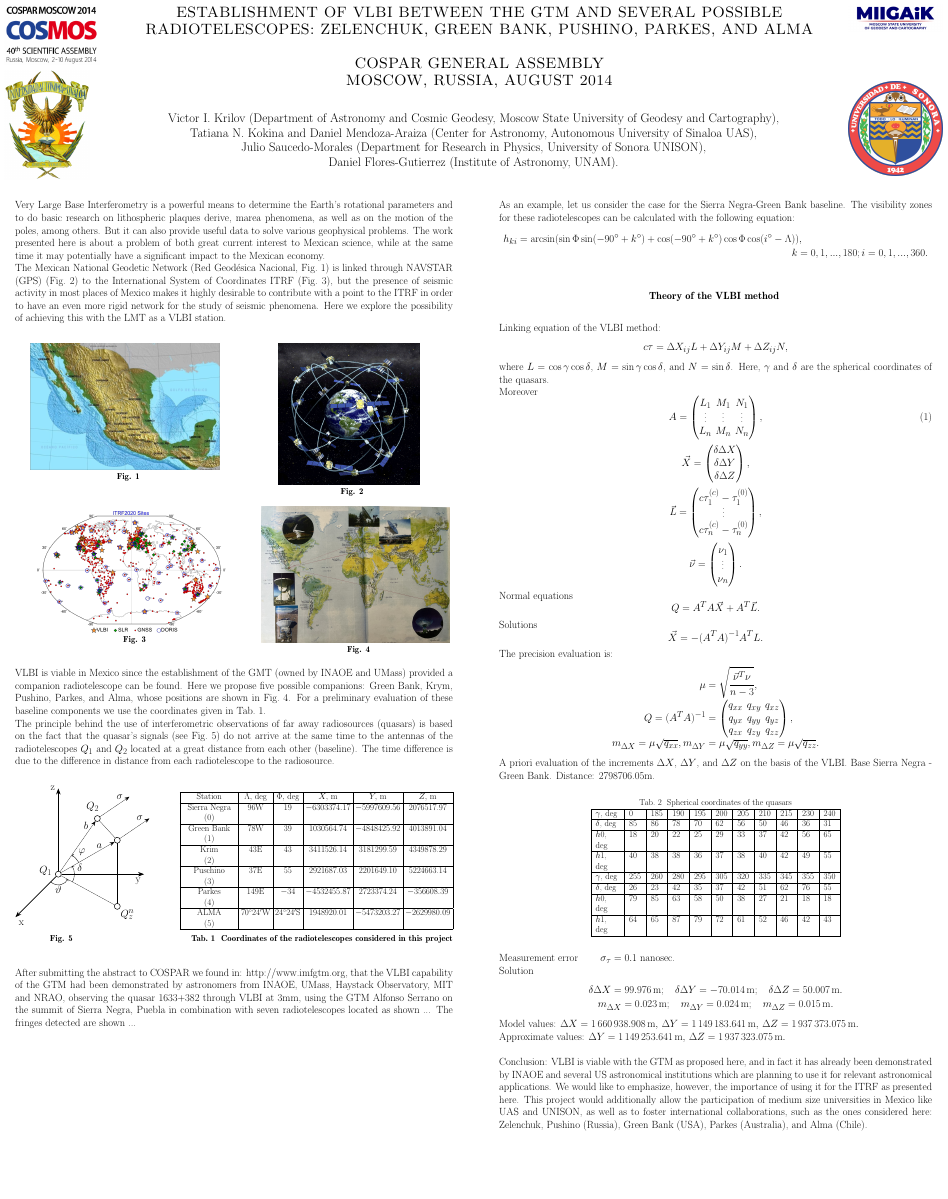
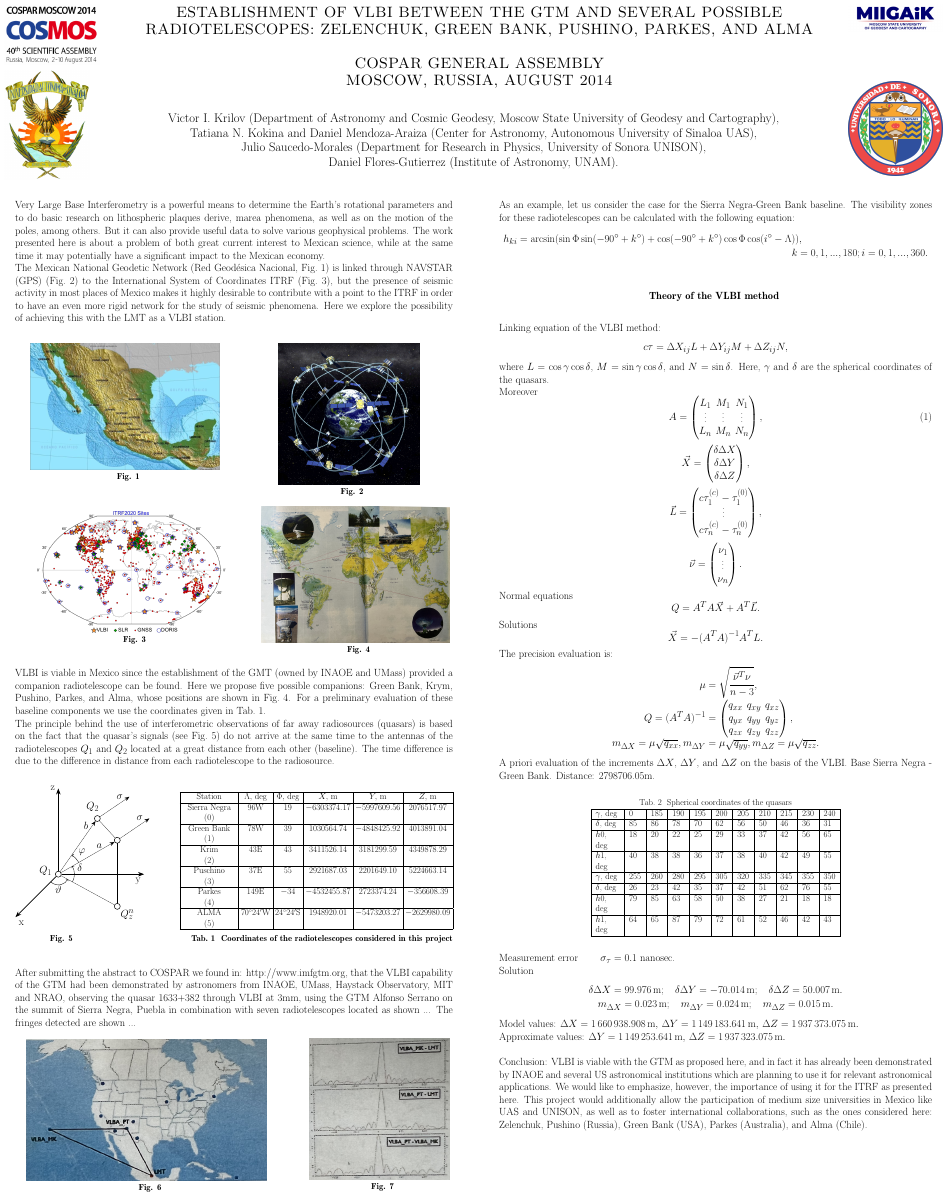
Before and after one commit to elabundis/COSPAR_2014, a LaTeX poster (main.tex): the whole page. Compiled offline with pdfLaTeX; a LaTeX package or settings file that is missing is left out.

Commit message:
Include images in poster

```diff
--- a/main.tex
+++ b/main.tex
@@ -227,6 +227,24 @@ in combination with seven radiotelescopes located as shown ...
 The fringes detected are shown ...
 }
 
+\block{}{
+	\normalsize
+	\begin{center}
+		\node[anchor=north west,xshift=-0.5em,yshift=1em] (locations) {
+			\includegraphics[height=0.15\textwidth]{Figures/locations_VLBI.png}
+		};
+		\node (cap6) [below=0cm of locations,xshift=2.7em,yshift=1.5em] {\textbf{Fig. 6}};
+	\end{center}
+	\vspace{1em}
+	%
+	\node (fringes) [right=of locations.north east, xshift=7.5em, yshift=-4em] {
+		\includegraphics[height=0.15\textwidth]{Figures/fringes_vlbi.png}
+	};
+	\node (cap7) [below=0cm of fringes,xshift=2.7em,yshift=1.5em] {\textbf{Fig. 7}};
+	\vspace{14em}
+	%
+}
+
  % Second column
 \column{0.5}% Width set relative to text width
 
```
Also changed, not shown: main.tex (2 more changed lines).
